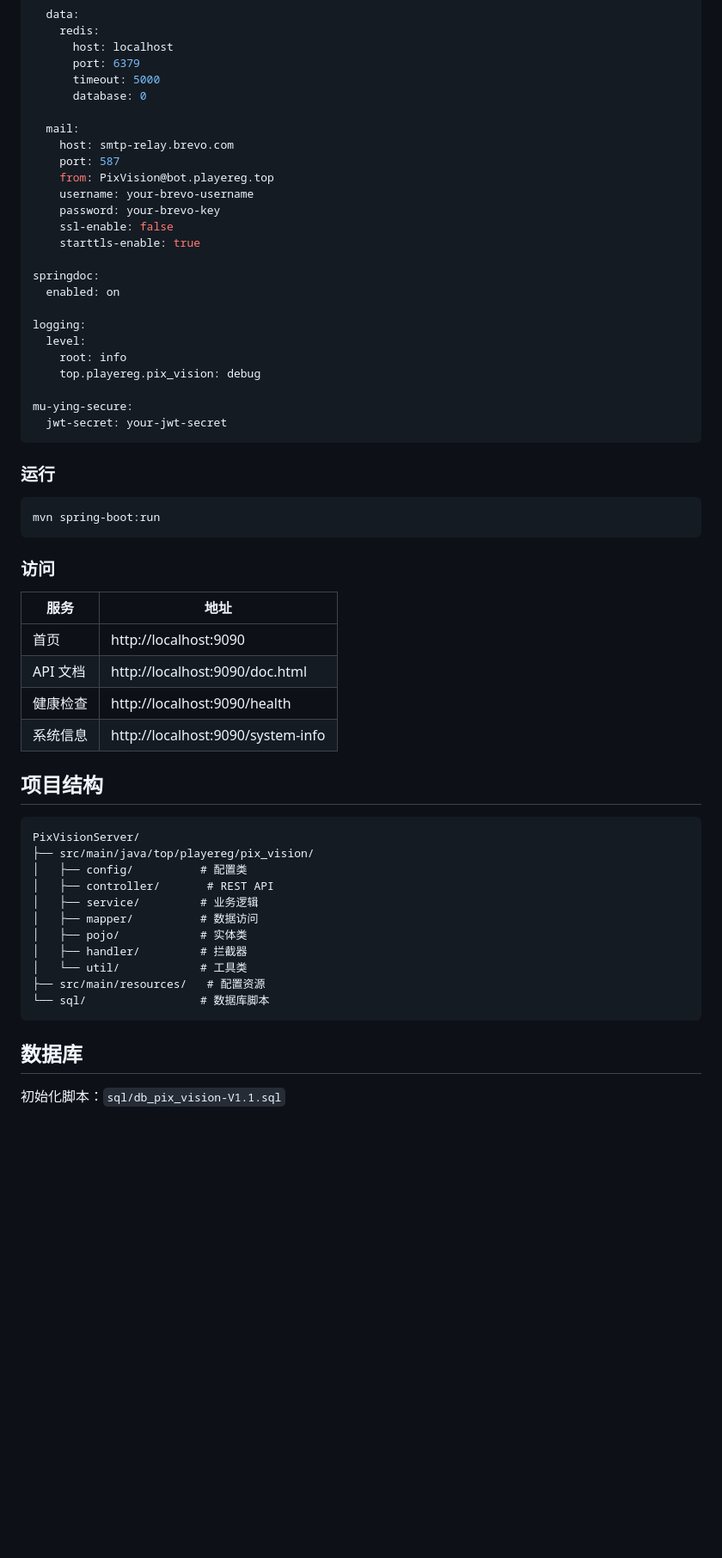
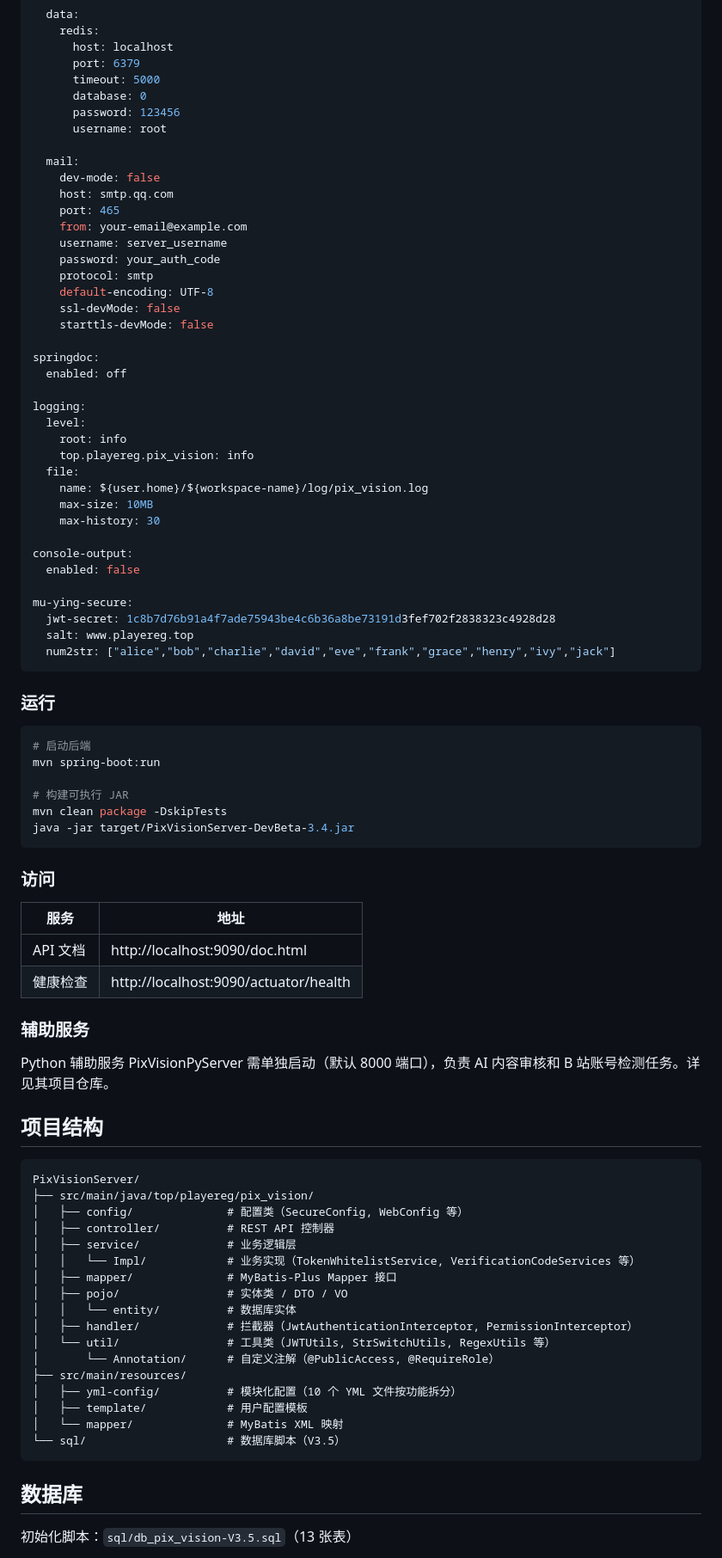
Before and after one commit to Abyss-PlayerEG/PixVisionServer, a Markdown page: README.md, the part around one of its changes. Shown at 86% size. Rendered like a GitHub page; blank space fills up the shorter version.

Commit message:
docs(README): 更新项目说明，同步版本号、安全设计、数据库表、配置说明

````diff
--- a/README.md
+++ b/README.md
@@ -66,60 +81,87 @@ spring:
       port: 6379
       timeout: 5000
       database: 0
+      password: 123456
+      username: root
 
   mail:
-    host: smtp-relay.brevo.com
-    port: 587
-    from: PixVision@bot.playereg.top
-    username: your-brevo-username
-    password: your-brevo-key
-    ssl-enable: false
-    starttls-enable: true
+    dev-mode: false
+    host: smtp.qq.com
+    port: 465
+    from: your-email@example.com
+    username: server_username
+    password: your_auth_code
+    protocol: smtp
+    default-encoding: UTF-8
+    ssl-devMode: false
+    starttls-devMode: false
 
 springdoc:
-  enabled: on
+  enabled: off
 
 logging:
   level:
     root: info
-    top.playereg.pix_vision: debug
+    top.playereg.pix_vision: info
+  file:
+    name: ${user.home}/${workspace-name}/log/pix_vision.log
+    max-size: 10MB
+    max-history: 30
+
+console-output:
+  enabled: false
 
 mu-ying-secure:
-  jwt-secret: your-jwt-secret
+  jwt-secret: 1c8b7d76b91a4f7ade75943be4c6b36a8be73191d3fef702f2838323c4928d28
+  salt: www.playereg.top
+  num2str: ["alice","bob","charlie","david","eve","frank","grace","henry","ivy","jack"]
 ```
 
 ### 运行
 
 ```bash
+# 启动后端
 mvn spring-boot:run
+
+# 构建可执行 JAR
+mvn clean package -DskipTests
+java -jar target/PixVisionServer-DevBeta-3.4.jar
 ```
 
 ### 访问
 
 | 服务 | 地址 |
 |------|------|
-| 首页 | http://localhost:9090 |
 | API 文档 | http://localhost:9090/doc.html |
-| 健康检查 | http://localhost:9090/health |
-| 系统信息 | http://localhost:9090/system-info |
+| 健康检查 | http://localhost:9090/actuator/health |
+
+### 辅助服务
+
+Python 辅助服务 PixVisionPyServer 需单独启动（默认 8000 端口），负责 AI 内容审核和 B 站账号检测任务。详见其项目仓库。
 
 ## 项目结构
 
 ```
 PixVisionServer/
 ├── src/main/java/top/playereg/pix_vision/
-│   ├── config/          # 配置类
-│   ├── controller/       # REST API
-│   ├── service/         # 业务逻辑
-│   ├── mapper/          # 数据访问
-│   ├── pojo/            # 实体类
-│   ├── handler/         # 拦截器
-│   └── util/            # 工具类
-├── src/main/resources/   # 配置资源
-└── sql/                 # 数据库脚本
+│   ├── config/              # 配置类（SecureConfig, WebConfig 等）
+│   ├── controller/          # REST API 控制器
+│   ├── service/             # 业务逻辑层
+│   │   └── Impl/            # 业务实现（TokenWhitelistService, VerificationCodeServices 等）
+│   ├── mapper/              # MyBatis-Plus Mapper 接口
+│   ├── pojo/                # 实体类 / DTO / VO
+│   │   └── entity/          # 数据库实体
+│   ├── handler/             # 拦截器（JwtAuthenticationInterceptor, PermissionInterceptor）
+│   └── util/                # 工具类（JWTUtils, StrSwitchUtils, RegexUtils 等）
+│       └── Annotation/      # 自定义注解（@PublicAccess, @RequireRole）
+├── src/main/resources/
+│   ├── yml-config/          # 模块化配置（10 个 YML 文件按功能拆分）
+│   ├── template/            # 用户配置模板
+│   └── mapper/              # MyBatis XML 映射
+└── sql/                     # 数据库脚本（V3.5）
 ```
 
 ## 数据库
 
-初始化脚本：`sql/db_pix_vision-V1.1.sql`
+初始化脚本：`sql/db_pix_vision-V3.5.sql`（13 张表）
 
````
Also changed, not shown: other parts of README.md (+65 -23 lines).
